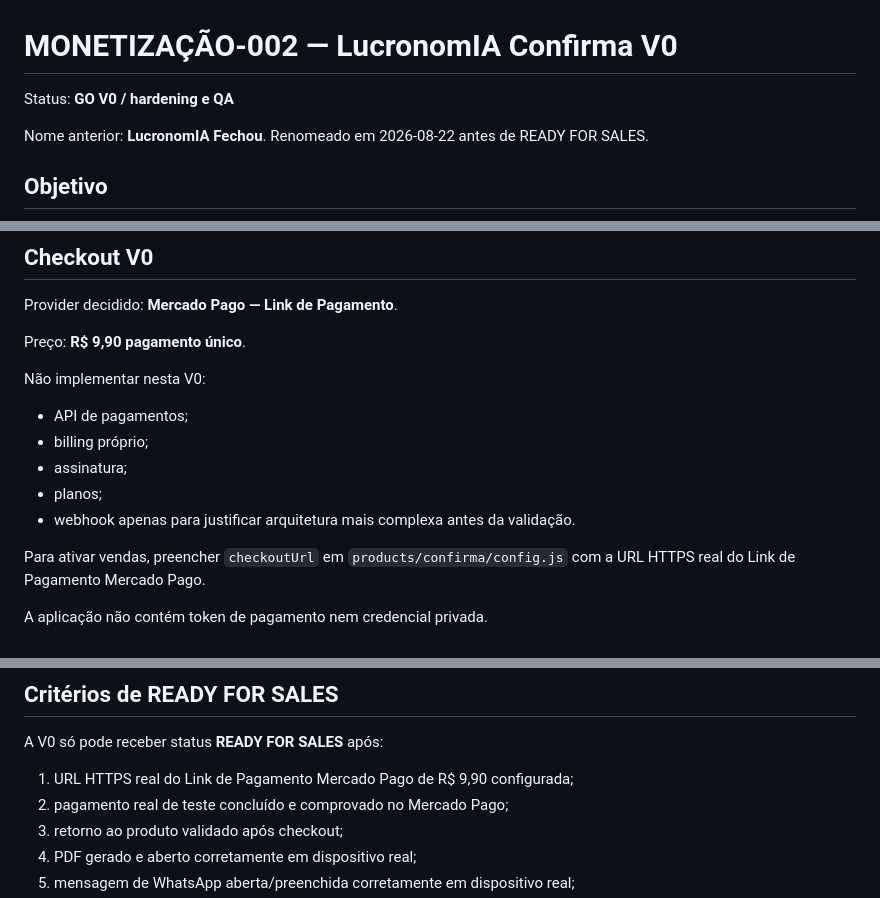
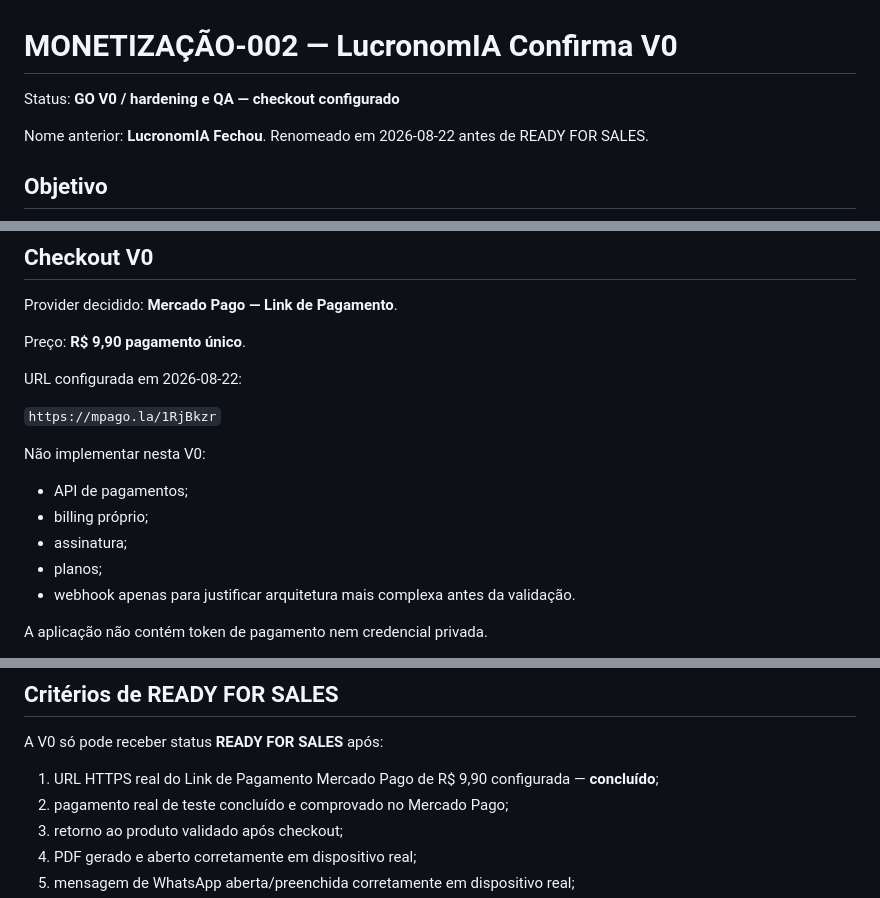
Before and after one commit to SWtheaven/DEV-Lean, a Markdown page: docs/MONETIZACAO-002-CONFIRMA-V0.md, 3 parts joined by grey strips. Drawn GitHub-style.

Commit message:
Record Mercado Pago checkout link configuration

```diff
--- a/docs/MONETIZACAO-002-CONFIRMA-V0.md
+++ b/docs/MONETIZACAO-002-CONFIRMA-V0.md
@@ -1,6 +1,6 @@
 # MONETIZAÇÃO-002 — LucronomIA Confirma V0
 
-Status: **GO V0 / hardening e QA**
+Status: **GO V0 / hardening e QA — checkout configurado**
 
 Nome anterior: **LucronomIA Fechou**. Renomeado em 2026-08-22 antes de READY FOR SALES.
 
@@ -42,6 +42,10 @@ Provider decidido: **Mercado Pago — Link de Pagamento**.
 
 Preço: **R$ 9,90 pagamento único**.
 
+URL configurada em 2026-08-22:
+
+`https://mpago.la/1RjBkzr`
+
 Não implementar nesta V0:
 
 - API de pagamentos;
@@ -49,8 +53,6 @@ Não implementar nesta V0:
 - assinatura;
 - planos;
 - webhook apenas para justificar arquitetura mais complexa antes da validação.
-
-Para ativar vendas, preencher `checkoutUrl` em `products/confirma/config.js` com a URL HTTPS real do Link de Pagamento Mercado Pago.
 
 A aplicação não contém token de pagamento nem credencial privada.
 
@@ -80,7 +82,7 @@ Os eventos são mantidos localmente no navegador e enviados para `window.dataLay
 
 A V0 só pode receber status **READY FOR SALES** após:
 
-1. URL HTTPS real do Link de Pagamento Mercado Pago de R$ 9,90 configurada;
+1. URL HTTPS real do Link de Pagamento Mercado Pago de R$ 9,90 configurada — **concluído**;
 2. pagamento real de teste concluído e comprovado no Mercado Pago;
 3. retorno ao produto validado após checkout;
 4. PDF gerado e aberto corretamente em dispositivo real;
```
